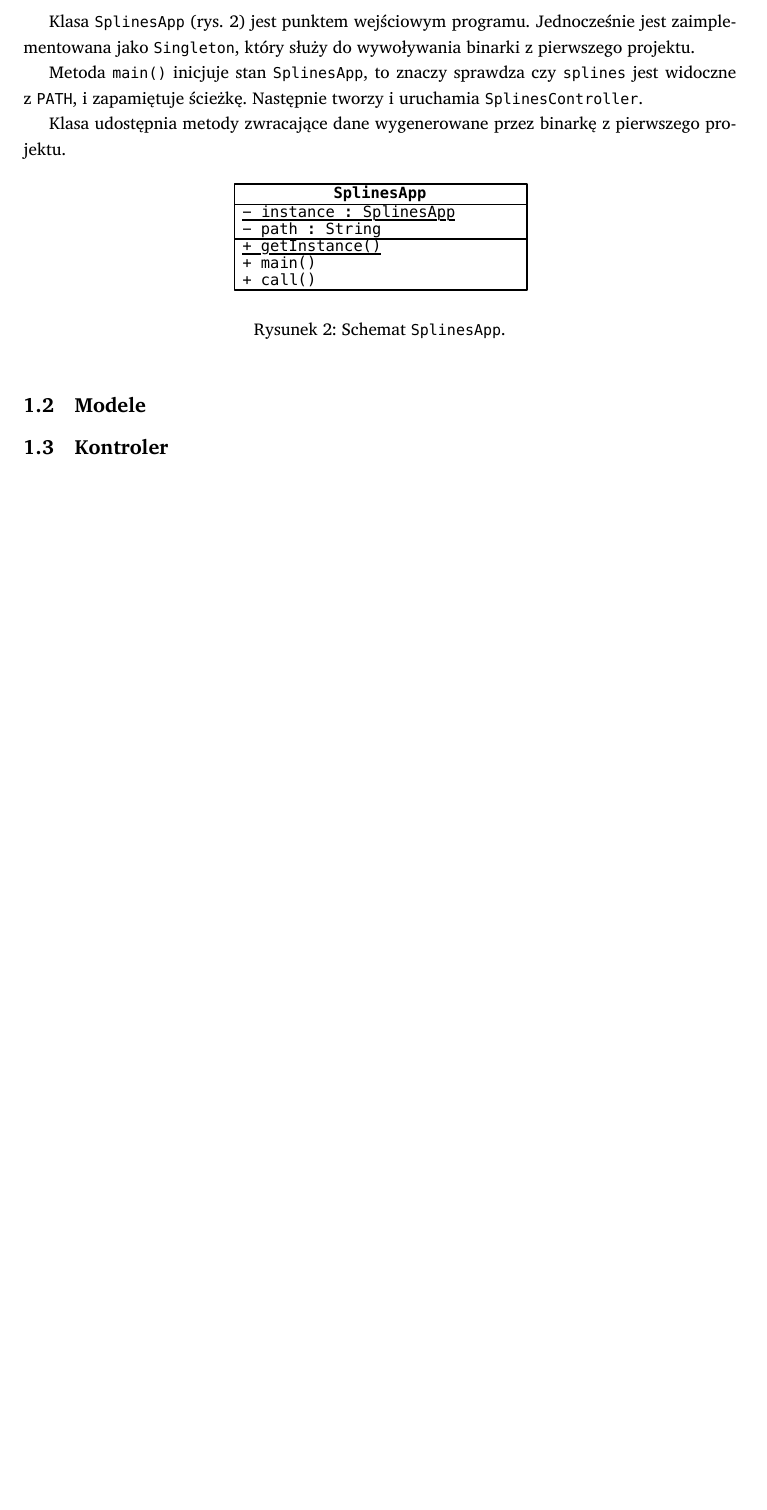
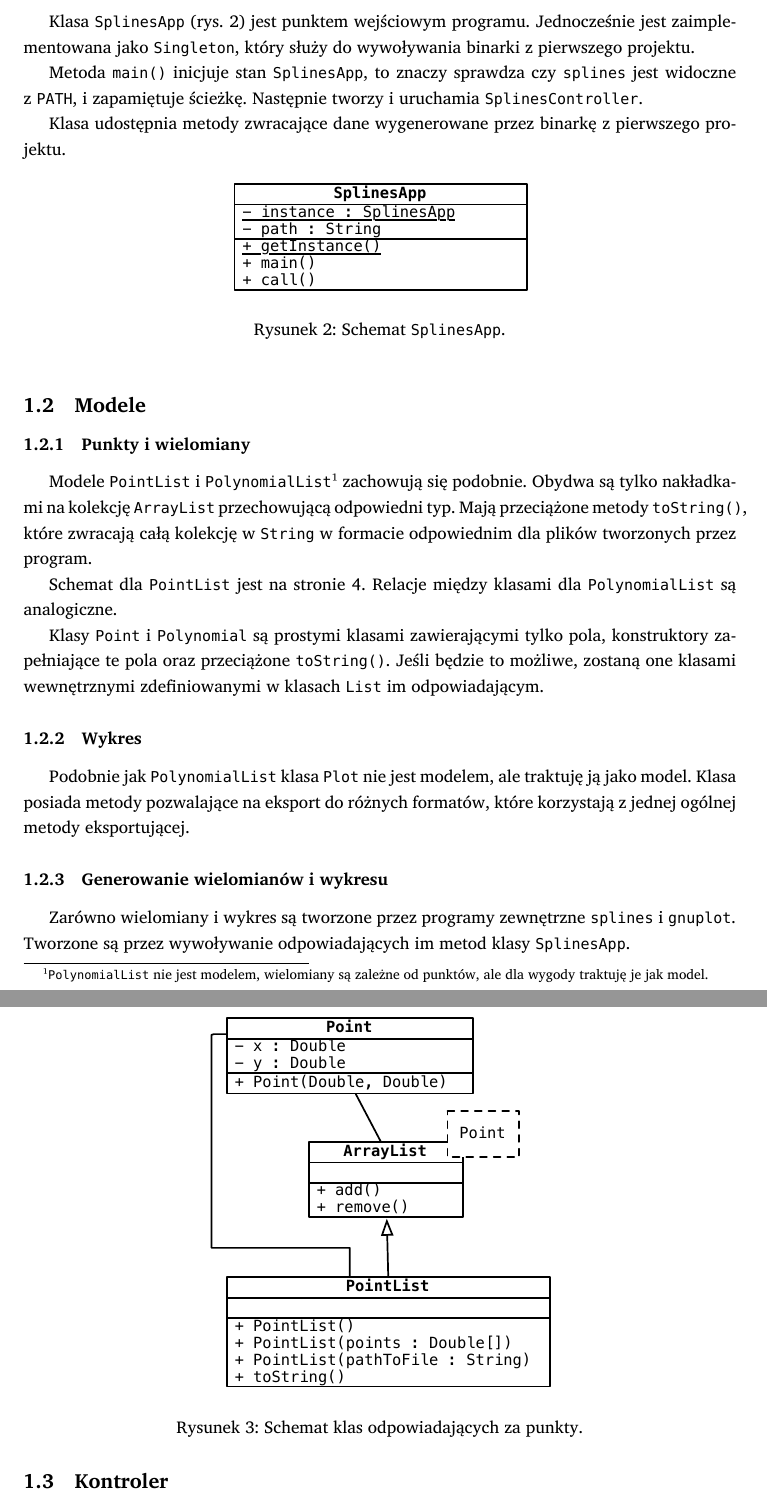
Before and after one commit to student-tomasz/jimp2-splines-gui-implementacja, a LaTeX document (specyfikacja-implementacyjna.tex): part of page 3 of 3 before the commit and two parts of pages 3 and 4 of 4 after it, the two joined at a grey line, cut so that both start at the same text, the shorter picture padded with empty space. Compiled offline with XeLaTeX; a missing font is replaced by an installed copy or a similar font.

Commit message:
dodaj opis modeli

```diff
--- a/specyfikacja-implementacyjna.tex
+++ b/specyfikacja-implementacyjna.tex
@@ -89,6 +89,42 @@ projektu.
 
 \subsection{Modele}
 
+\subsubsection{Punkty i~wielomiany}
+
+Modele \f{PointList} i~\f{PolynomialList}\footnote{\f{PolynomialList} nie jest
+modelem, wielomiany są zależne od punktów, ale dla wygody traktuję je jak
+model.} zachowują się podobnie. Obydwa są tylko nakładkami na kolekcję
+\f{ArrayList} przechowującą odpowiedni typ. Mają przeciążone metody
+\f{toString()}, które zwracają całą kolekcję w~\f{String} w~formacie
+odpowiednim dla plików tworzonych przez program.
+
+Schemat dla \f{PointList} jest na stronie \pageref{fig:punkty-szczegolowo}.
+Relacje między klasami dla \f{PolynomialList} są analogiczne.
+
+\begin{figure}[ht]
+  \centering
+  \includegraphics{figury/punkty-szczegolowo}
+  \caption{Schemat klas odpowiadających za punkty.}
+  \label{fig:punkty-szczegolowo}
+\end{figure}
+
+Klasy \f{Point} i~\f{Polynomial} są prostymi klasami zawierającymi tylko pola,
+konstruktory zapełniające te pola oraz~przeciążone \f{toString()}. Jeśli będzie
+to możliwe, zostaną one klasami wewnętrznymi zdefiniowanymi w~klasach \f{List}
+im odpowiadającym.
+
+\subsubsection{Wykres}
+
+Podobnie jak \f{PolynomialList} klasa \f{Plot} nie jest modelem, ale traktuję
+ją jako model. Klasa posiada metody pozwalające na eksport do różnych formatów,
+które korzystają z~jednej ogólnej metody eksportującej.
+
+\subsubsection{Generowanie wielomianów i~wykresu}
+
+Zarówno wielomiany i~wykres są tworzone przez programy zewnętrzne \f{splines}
+i~\f{gnuplot}. Tworzone są przez wywoływanie odpowiadających im metod klasy
+\f{SplinesApp}.
+
 \subsection{Kontroler}
 
 \subsection{Widok}
```
Also changed, not shown: figury/punkty-szczegolowo.pdf (added), 1 other file.
